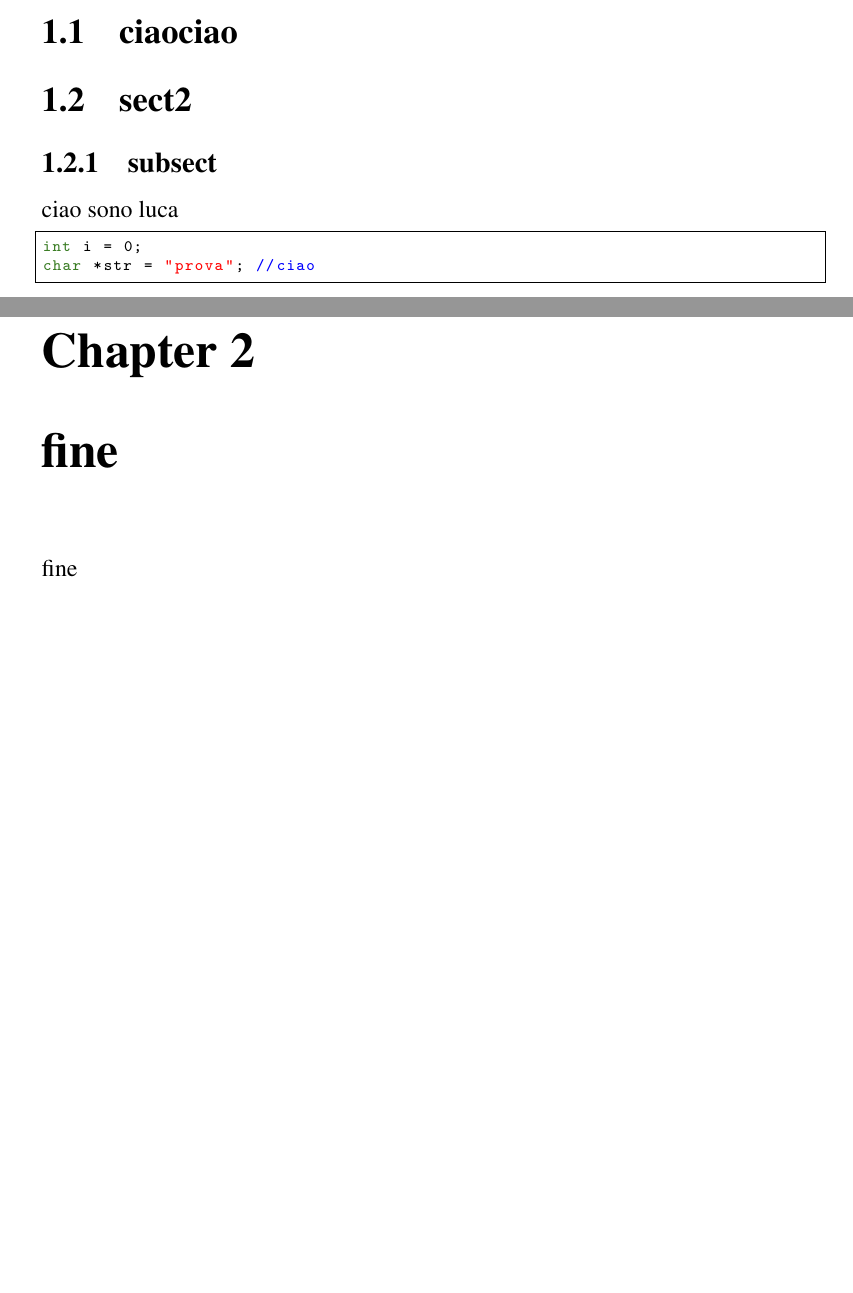
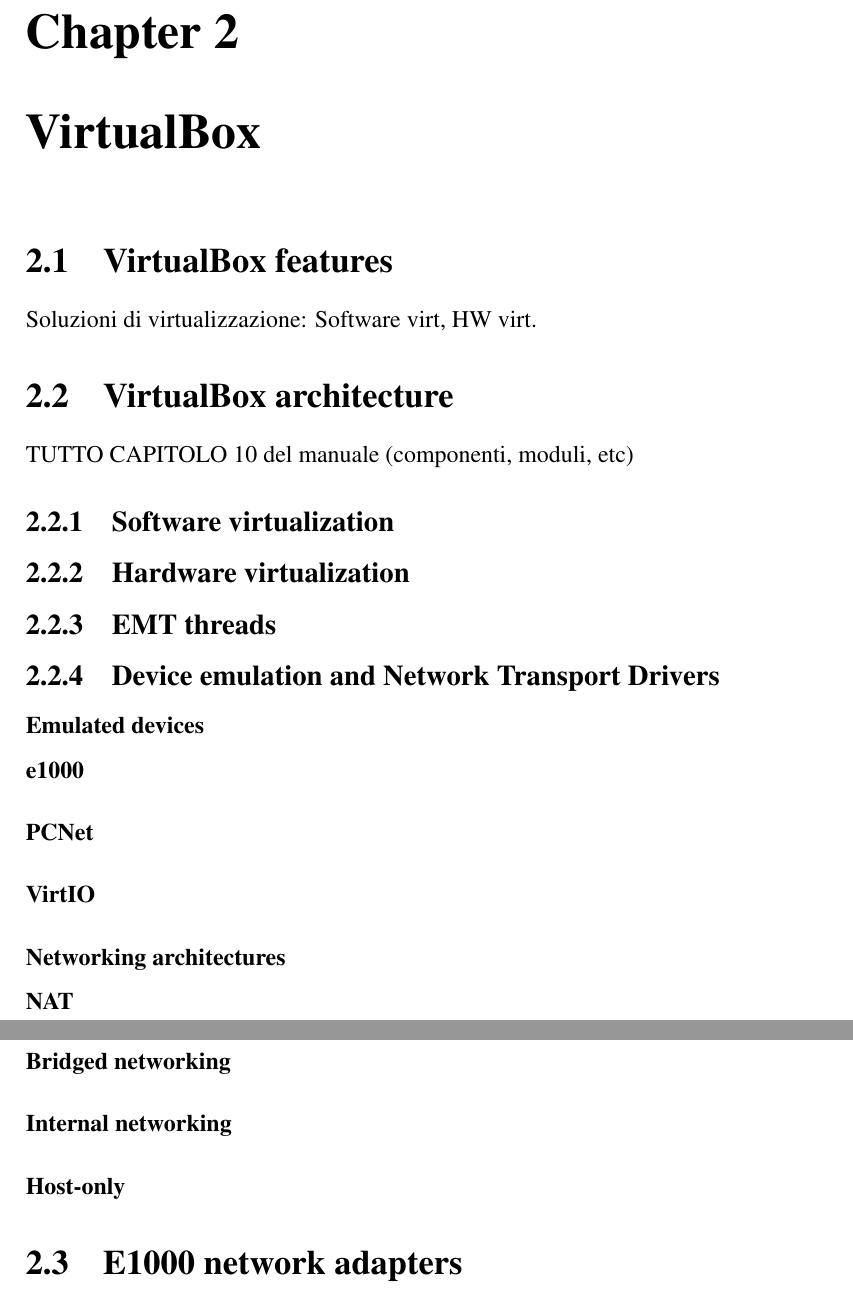
Before and after one commit to lcarotenuto/tesi-virtualbox, a LaTeX document (tesi_latex.tex): two parts of pages 2 and 3 of 3 before the commit and two parts of pages 3 and 4 of 6 after it, joined at a grey line, cut at the place of the change, the shorter picture padded with empty space. Compiled offline with pdfLaTeX.

Commit message:
Iniziato sommario

```diff
--- a/tesi_latex.tex
+++ b/tesi_latex.tex
@@ -19,10 +26,19 @@
-\section{ciaociao}
-\section{sect2}
-\subsection{subsect}
-ciao sono luca
-\begin{lstlisting}[language=c]
-int i = 0;
-char *str = "prova"; //ciao
-\end{lstlisting}
-\chapter{fine}
-fine
+\chapter{VirtualBox}
+\section{VirtualBox features}
+Soluzioni di virtualizzazione: Software virt, HW virt.
+\section{VirtualBox architecture}
+TUTTO CAPITOLO 10 del manuale (componenti, moduli, etc)
+\subsection{Software virtualization}
+\subsection{Hardware virtualization}
+\subsection{EMT threads}
+\subsection{Device emulation and Network Transport Drivers}
+\subsubsection{Emulated devices}
+\paragraph{e1000}
+\paragraph{PCNet}
+\paragraph{VirtIO}
+\subsubsection{Networking architectures}
+\paragraph{NAT}
+\paragraph{Bridged networking}
+\paragraph{Internal networking}
+\paragraph{Host-only}
+\section{E1000 network adapters}
```
Also changed, not shown: tesi_latex.tex (22 more changed lines).
